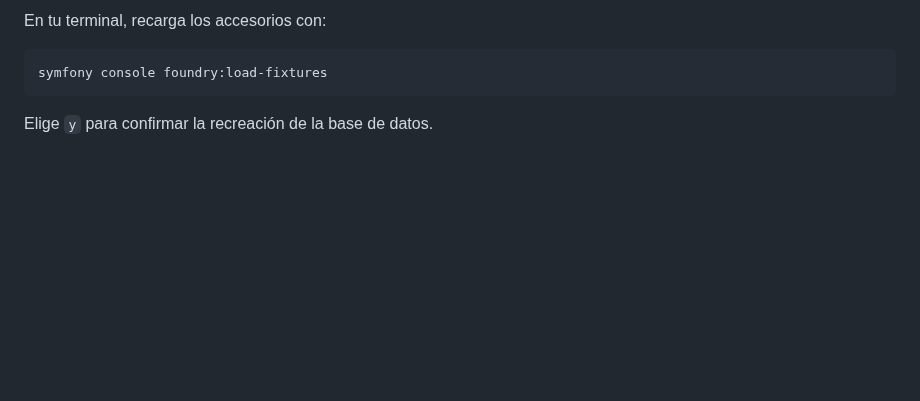
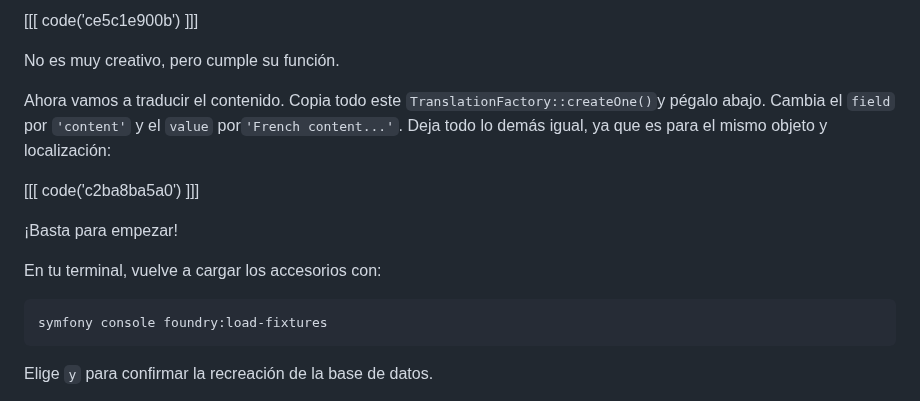
Before and after one commit to SymfonyCasts/bundle-development, a Markdown page: sfcasts/es/translatable-mapping.md, the part around one of its changes. Drawn GitHub-style; blank space fills up the shorter version.

````diff
--- a/sfcasts/es/translatable-mapping.md
+++ b/sfcasts/es/translatable-mapping.md
@@ -62,5 +78,15 @@ Ahora vamos a traducir el contenido. Copia todo este `TranslationFactory::create
 
-En tu terminal, recarga los accesorios con:
+[[[ code('ce5c1e900b') ]]]
+
+No es muy creativo, pero cumple su función.
+
+Ahora vamos a traducir el contenido. Copia todo este `TranslationFactory::createOne()`y pégalo abajo. Cambia el `field` por `'content'` y el `value` por`'French content...'`. Deja todo lo demás igual, ya que es para el mismo objeto y localización:
+
+[[[ code('c2ba8ba5a0') ]]]
+
+¡Basta para empezar!
+
+En tu terminal, vuelve a cargar los accesorios con:
 
 ```terminal
 symfony console foundry:load-fixtures
````
Also changed, not shown: other parts of sfcasts/es/translatable-mapping.md (+29 -13 lines).
